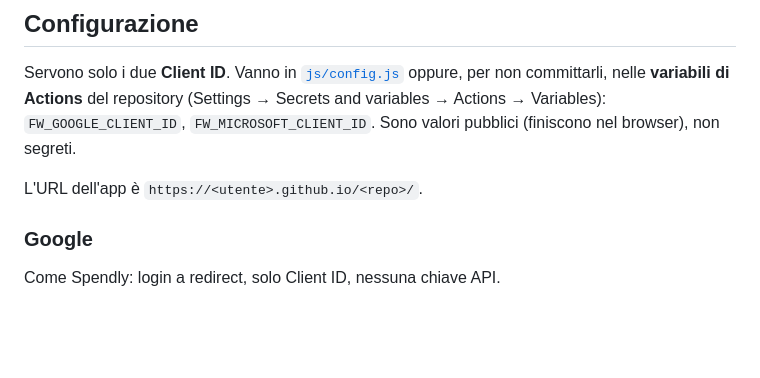
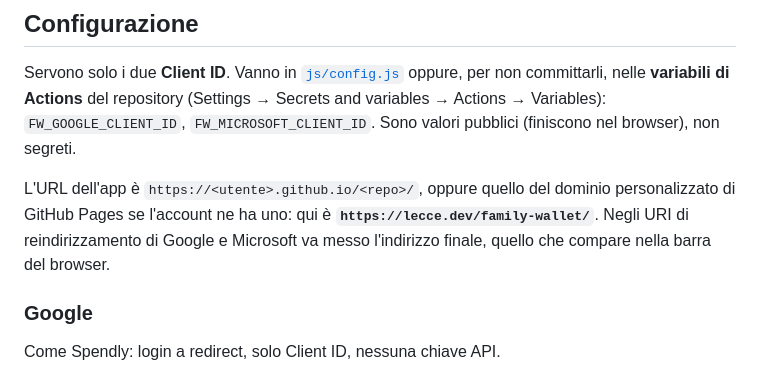
Before and after one commit to flecce/family-wallet, a Markdown page: README.md, the part around the change. Rendered like a GitHub page; blank space fills up the shorter version.

Commit message:
README: URL reale dell'app sul dominio personalizzato (lecce.dev)
Co-Authored-By: Claude Opus 5.5 <noreply@anthropic.com>

```diff
--- a/README.md
+++ b/README.md
@@ -48,7 +48,9 @@ Servono solo i due **Client ID**. Vanno in [`js/config.js`](js/config.js) oppure
 **variabili di Actions** del repository (Settings → Secrets and variables → Actions → Variables):
 `FW_GOOGLE_CLIENT_ID`, `FW_MICROSOFT_CLIENT_ID`. Sono valori pubblici (finiscono nel browser), non segreti.
 
-L'URL dell'app è `https://<utente>.github.io/<repo>/`.
+L'URL dell'app è `https://<utente>.github.io/<repo>/`, oppure quello del dominio personalizzato di GitHub Pages
+se l'account ne ha uno: qui è **`https://lecce.dev/family-wallet/`**. Negli URI di reindirizzamento di Google e
+Microsoft va messo l'indirizzo finale, quello che compare nella barra del browser.
 
 ### Google
 
```
